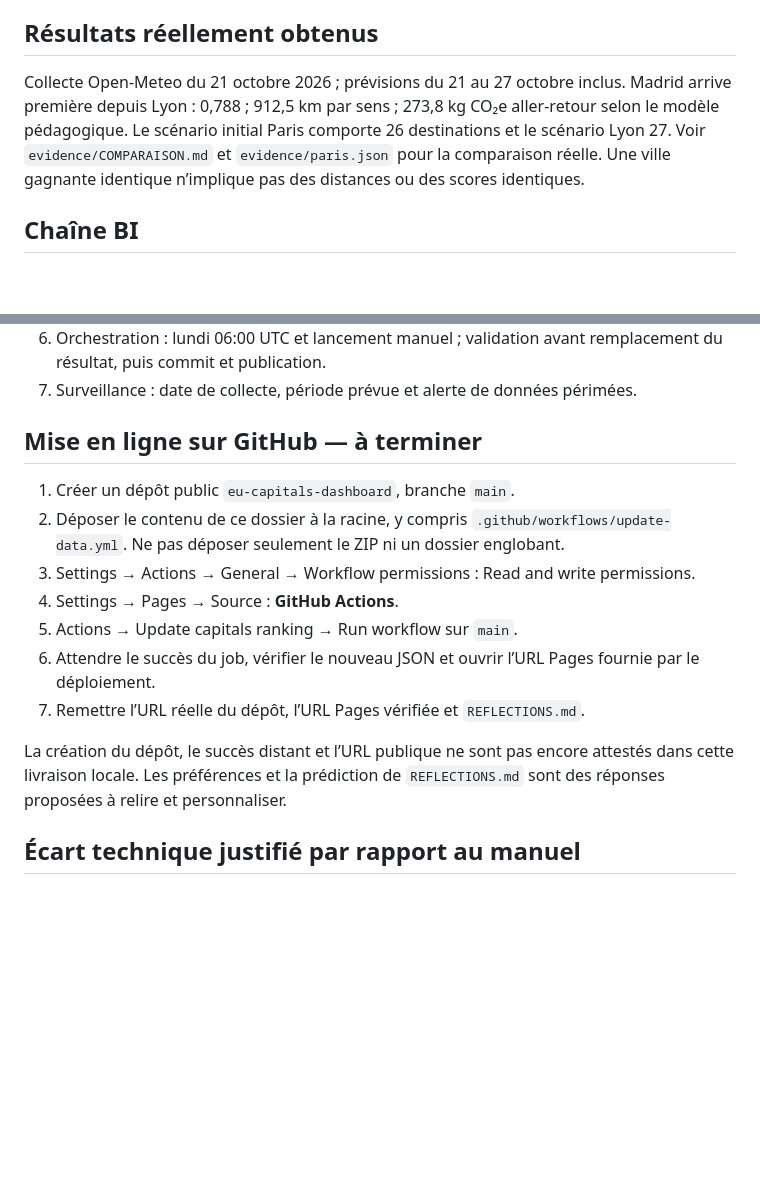
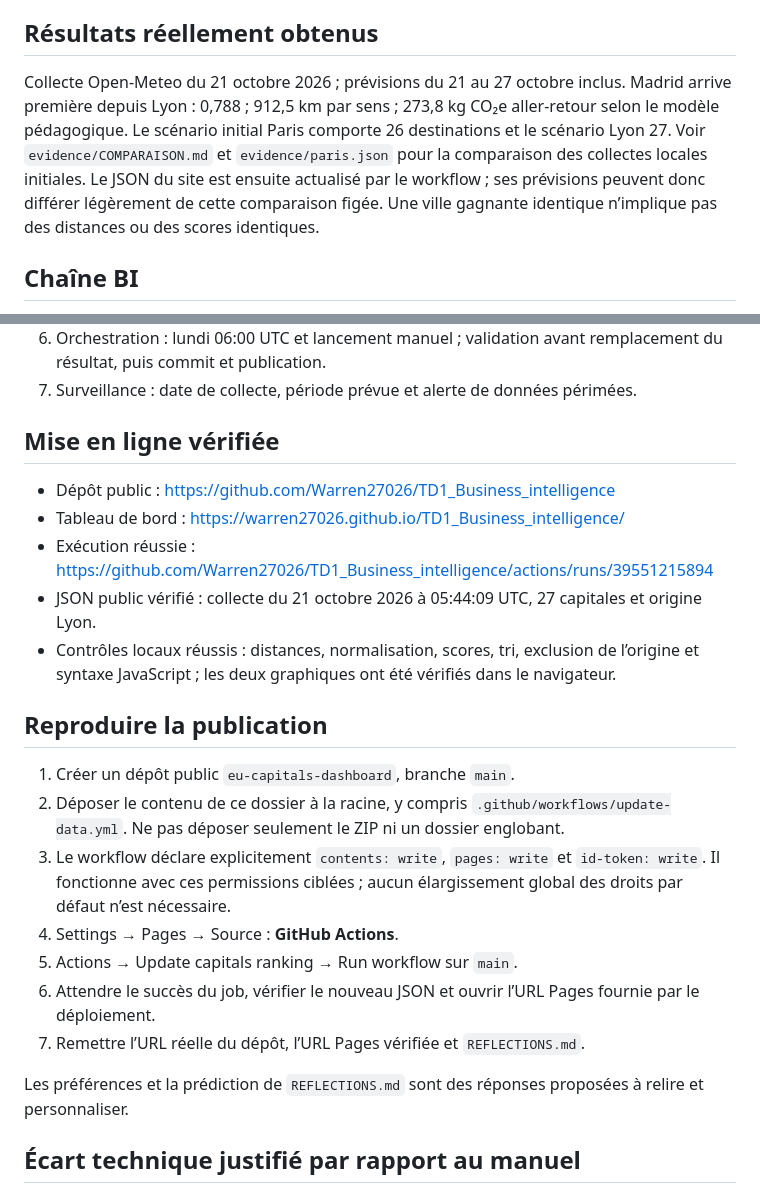
Before and after one commit to Warren27026/TD1, a Markdown page: README.md, 2 parts joined by grey strips. GitHub-like rendering; blank space fills up the shorter version.

Commit message:
Documenter la publication vérifiée et les permissions ciblées

```diff
--- a/README.md
+++ b/README.md
@@ -4,7 +4,7 @@
 Choisir une capitale de l’Union européenne pour un séjour de sept jours, au départ de Lyon, en combinant qualité météo et émissions estimées du déplacement. Le prix est volontairement exclu. Le projet répond aux étapes 1 à 7 du manuel et inclut les huit réflexions en français.
 
 ## Résultats réellement obtenus
-Collecte Open-Meteo du 21 octobre 2026 ; prévisions du 21 au 27 octobre inclus. Madrid arrive première depuis Lyon : 0,788 ; 912,5 km par sens ; 273,8 kg CO₂e aller-retour selon le modèle pédagogique. Le scénario initial Paris comporte 26 destinations et le scénario Lyon 27. Voir `evidence/COMPARAISON.md` et `evidence/paris.json` pour la comparaison réelle. Une ville gagnante identique n’implique pas des distances ou des scores identiques.
+Collecte Open-Meteo du 21 octobre 2026 ; prévisions du 21 au 27 octobre inclus. Madrid arrive première depuis Lyon : 0,788 ; 912,5 km par sens ; 273,8 kg CO₂e aller-retour selon le modèle pédagogique. Le scénario initial Paris comporte 26 destinations et le scénario Lyon 27. Voir `evidence/COMPARAISON.md` et `evidence/paris.json` pour la comparaison des collectes locales initiales. Le JSON du site est ensuite actualisé par le workflow ; ses prévisions peuvent donc différer légèrement de cette comparaison figée. Une ville gagnante identique n’implique pas des distances ou des scores identiques.
 
 ## Chaîne BI
 1. Acquisition : `data/capitals.csv` et une requête groupée Open-Meteo.
@@ -15,16 +15,23 @@ Collecte Open-Meteo du 21 octobre 2026 ; prévisions du 21 au 27 octobre inclus.
 6. Orchestration : lundi 06:00 UTC et lancement manuel ; validation avant remplacement du résultat, puis commit et publication.
 7. Surveillance : date de collecte, période prévue et alerte de données périmées.
 
-## Mise en ligne sur GitHub — à terminer
+## Mise en ligne vérifiée
+- Dépôt public : https://github.com/Warren27026/TD1_Business_intelligence
+- Tableau de bord : https://warren27026.github.io/TD1_Business_intelligence/
+- Exécution réussie : https://github.com/Warren27026/TD1_Business_intelligence/actions/runs/39551215894
+- JSON public vérifié : collecte du 21 octobre 2026 à 05:44:09 UTC, 27 capitales et origine Lyon.
+- Contrôles locaux réussis : distances, normalisation, scores, tri, exclusion de l’origine et syntaxe JavaScript ; les deux graphiques ont été vérifiés dans le navigateur.
+
+## Reproduire la publication
 1. Créer un dépôt public `eu-capitals-dashboard`, branche `main`.
 2. Déposer le contenu de ce dossier à la racine, y compris `.github/workflows/update-data.yml`. Ne pas déposer seulement le ZIP ni un dossier englobant.
-3. Settings → Actions → General → Workflow permissions : Read and write permissions.
+3. Le workflow déclare explicitement `contents: write`, `pages: write` et `id-token: write`. Il fonctionne avec ces permissions ciblées ; aucun élargissement global des droits par défaut n’est nécessaire.
 4. Settings → Pages → Source : **GitHub Actions**.
 5. Actions → Update capitals ranking → Run workflow sur `main`.
 6. Attendre le succès du job, vérifier le nouveau JSON et ouvrir l’URL Pages fournie par le déploiement.
 7. Remettre l’URL réelle du dépôt, l’URL Pages vérifiée et `REFLECTIONS.md`.
 
-La création du dépôt, le succès distant et l’URL publique ne sont pas encore attestés dans cette livraison locale. Les préférences et la prédiction de `REFLECTIONS.md` sont des réponses proposées à relire et personnaliser.
+Les préférences et la prédiction de `REFLECTIONS.md` sont des réponses proposées à relire et personnaliser.
 
 ## Écart technique justifié par rapport au manuel
 Le manuel propose Pages depuis `main/docs` ; GitHub indique cependant que les commits effectués avec `GITHUB_TOKEN` ne déclenchent pas de build Pages. Le workflow fourni publie donc explicitement `docs` avec les actions officielles de Pages ; choisir **GitHub Actions** comme source. Le dossier publié reste `docs` et les données restent commitées. Autre simplification : le script utilise la bibliothèque standard Python (`urllib`) à la place de `requests`, sans installation supplémentaire.
```
